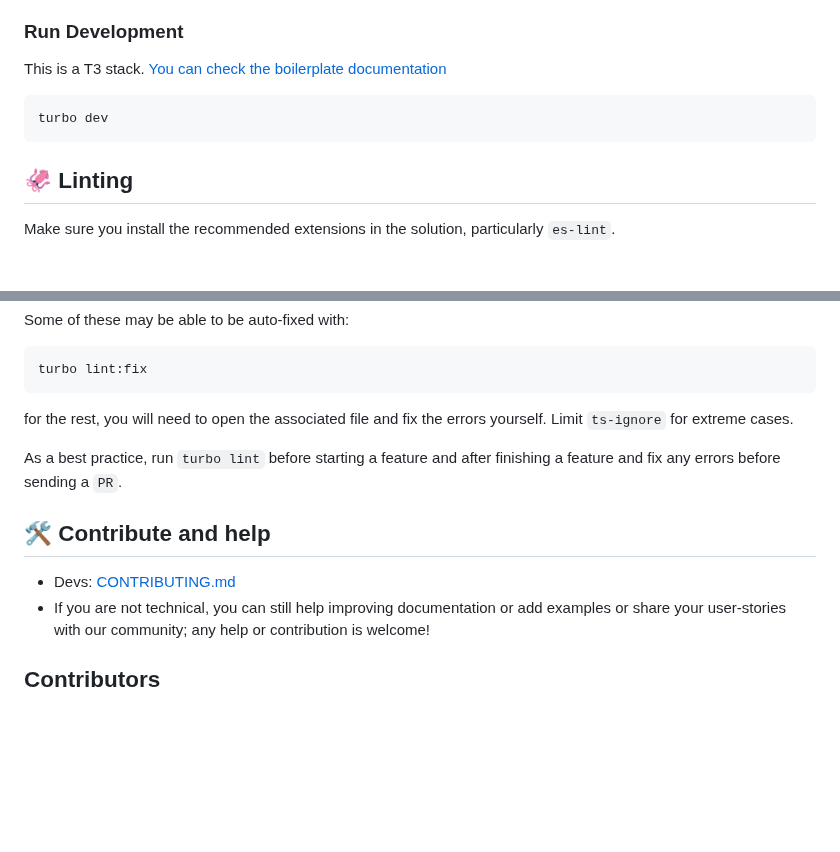
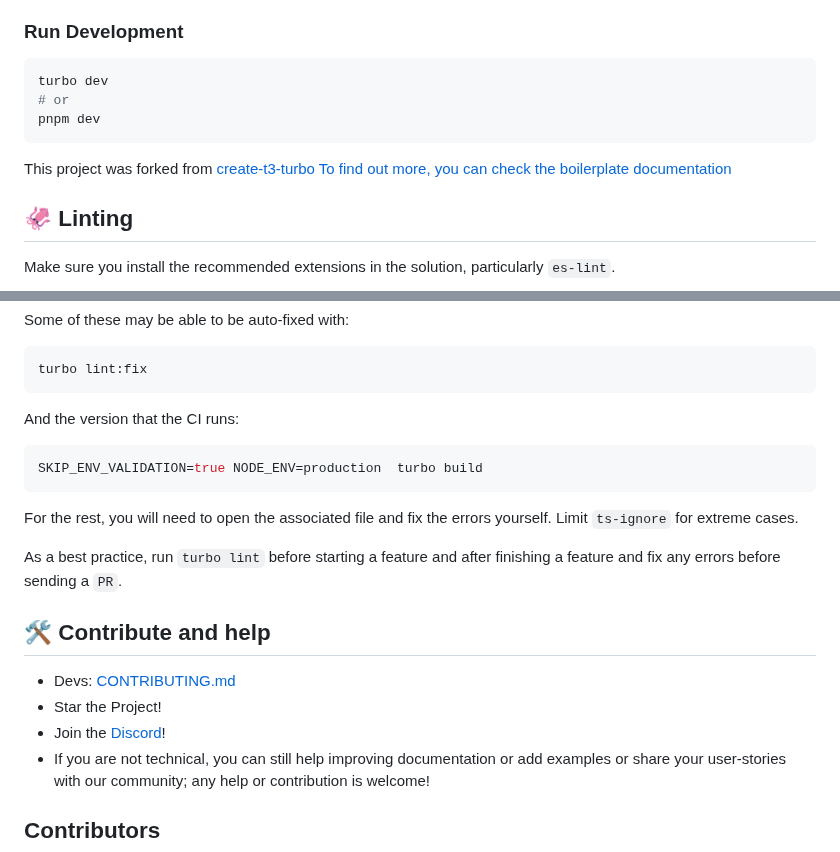
Before and after one commit to agi-merge/waggle-dance, a Markdown page: README.md, 2 parts joined by grey strips. Rendered like a GitHub page; blank space fills up the shorter version.

Commit message:
misc readme improvements

````diff
--- a/README.md
+++ b/README.md
@@ -114,11 +114,13 @@ pnpm db:push
 
 ### Run Development
 
-This is a T3 stack. [You can check the boilerplate documentation](/docs/create-t3-boilerplate.md)
-
 ```bash
 turbo dev
+# or
+pnpm dev
 ```
+
+This project was forked from [create-t3-turbo](https://github.com/t3-oss/create-t3-turbo) [To find out more, you can check the boilerplate documentation](/docs/t3-boilerplate.md)
 
 ## 🦑 Linting
 
@@ -138,13 +140,21 @@ Some of these may be able to be auto-fixed with:
 turbo lint:fix
 ```
 
-for the rest, you will need to open the associated file and fix the errors yourself. Limit `ts-ignore` for extreme cases.
+And the version that the CI runs:
+
+```bash
+SKIP_ENV_VALIDATION=true NODE_ENV=production  turbo build
+```
+
+For the rest, you will need to open the associated file and fix the errors yourself. Limit `ts-ignore` for extreme cases.
 
 As a best practice, run `turbo lint` before starting a feature and after finishing a feature and fix any errors before sending a `PR`.
 
 ## 🛠️ Contribute and help
 
 - Devs: [CONTRIBUTING.md](CONTRIBUTING.md)
+- Star the Project!
+- Join the [Discord](https://discord.gg/ttt9YmhQU6)!
 - If you are not technical, you can still help improving documentation or add examples or share your user-stories with our community; any help or contribution is welcome!
 
 ## Contributors
````
Also changed, not shown: other parts of README.md (+1 -1 lines).
